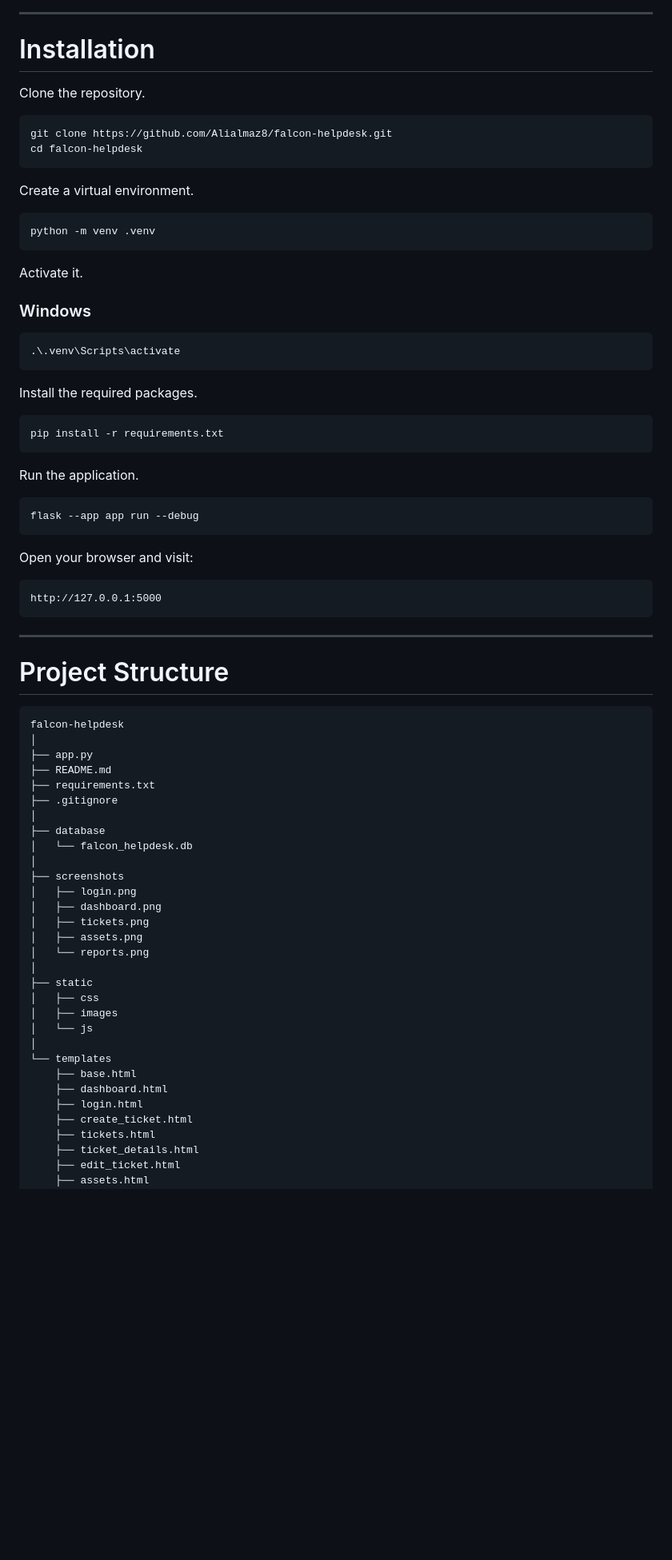
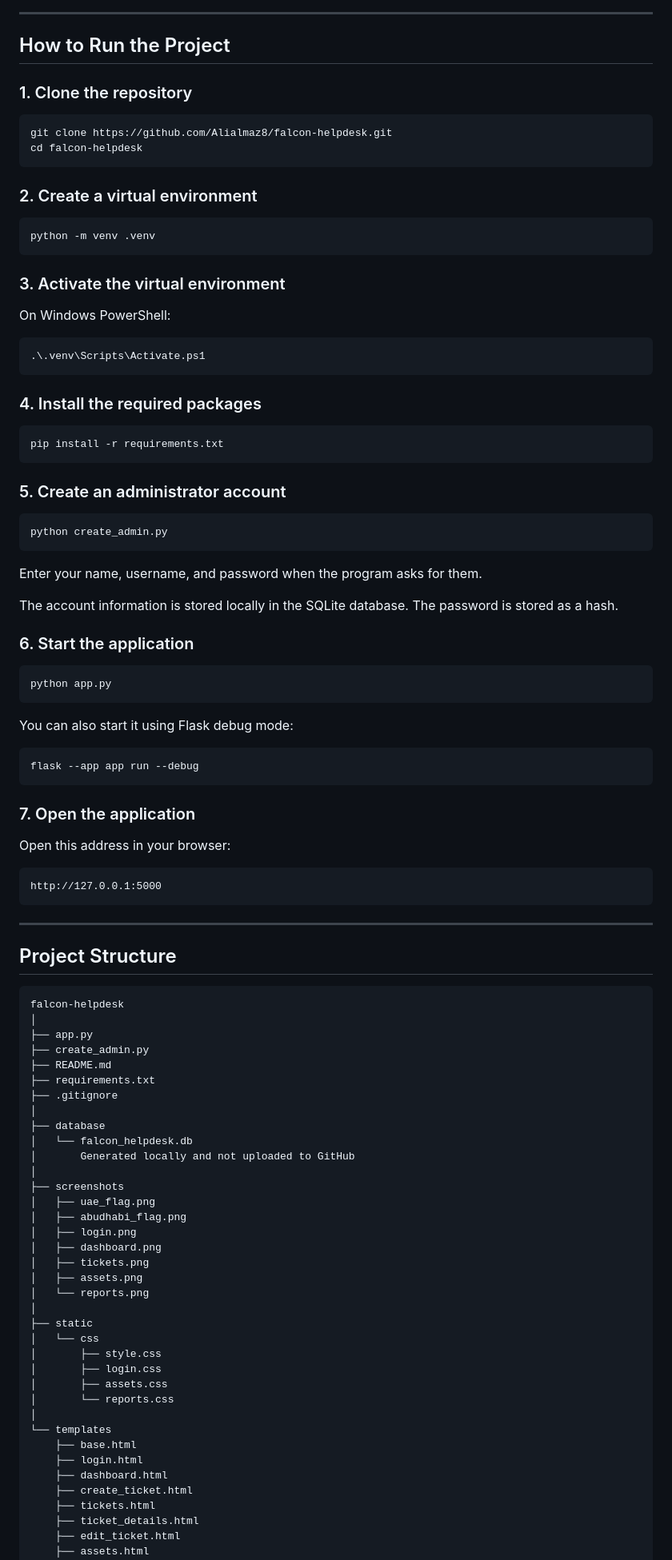
Before and after one commit to Alialmaz8/falcon-helpdesk, a Markdown page: README.md, the part around one of its changes. Shown at 80% size. GitHub-like rendering; blank space fills up the shorter version.

````diff
--- a/README.md
+++ b/README.md
@@ -113,63 +118,85 @@ The project was created to practice full-stack web development concepts, includi
 
 ---
 
-# Installation
+## How to Run the Project
 
-Clone the repository.
+### 1. Clone the repository
 
 ```bash
 git clone https://github.com/Alialmaz8/falcon-helpdesk.git
 cd falcon-helpdesk
 ```
 
-Create a virtual environment.
+### 2. Create a virtual environment
 
 ```bash
 python -m venv .venv
 ```
 
-Activate it.
+### 3. Activate the virtual environment
 
-### Windows
+On Windows PowerShell:
 
 ```powershell
-.\.venv\Scripts\activate
+.\.venv\Scripts\Activate.ps1
 ```
 
-Install the required packages.
+### 4. Install the required packages
 
 ```bash
 pip install -r requirements.txt
 ```
 
-Run the application.
+### 5. Create an administrator account
+
+```bash
+python create_admin.py
+```
+
+Enter your name, username, and password when the program asks for them.
+
+The account information is stored locally in the SQLite database. The password is stored as a hash.
+
+### 6. Start the application
+
+```bash
+python app.py
+```
+
+You can also start it using Flask debug mode:
 
 ```bash
 flask --app app run --debug
 ```
 
-Open your browser and visit:
+### 7. Open the application
 
-```
+Open this address in your browser:
+
+```text
 http://127.0.0.1:5000
 ```
 
 ---
 
-# Project Structure
+## Project Structure
 
-```
+```text
 falcon-helpdesk
 │
 ├── app.py
+├── create_admin.py
 ├── README.md
 ├── requirements.txt
 ├── .gitignore
 │
 ├── database
 │   └── falcon_helpdesk.db
+│       Generated locally and not uploaded to GitHub
 │
 ├── screenshots
+│   ├── uae_flag.png
+│   ├── abudhabi_flag.png
 │   ├── login.png
 │   ├── dashboard.png
 │   ├── tickets.png
@@ -177,14 +204,16 @@ falcon-helpdesk
 │   └── reports.png
 │
 ├── static
-│   ├── css
-│   ├── images
-│   └── js
+│   └── css
+│       ├── style.css
+│       ├── login.css
+│       ├── assets.css
+│       └── reports.css
 │
 └── templates
     ├── base.html
+    ├── login.html
     ├── dashboard.html
-    ├── login.html
     ├── create_ticket.html
     ├── tickets.html
     ├── ticket_details.html
````
Also changed, not shown: other parts of README.md (+115 -73 lines).
